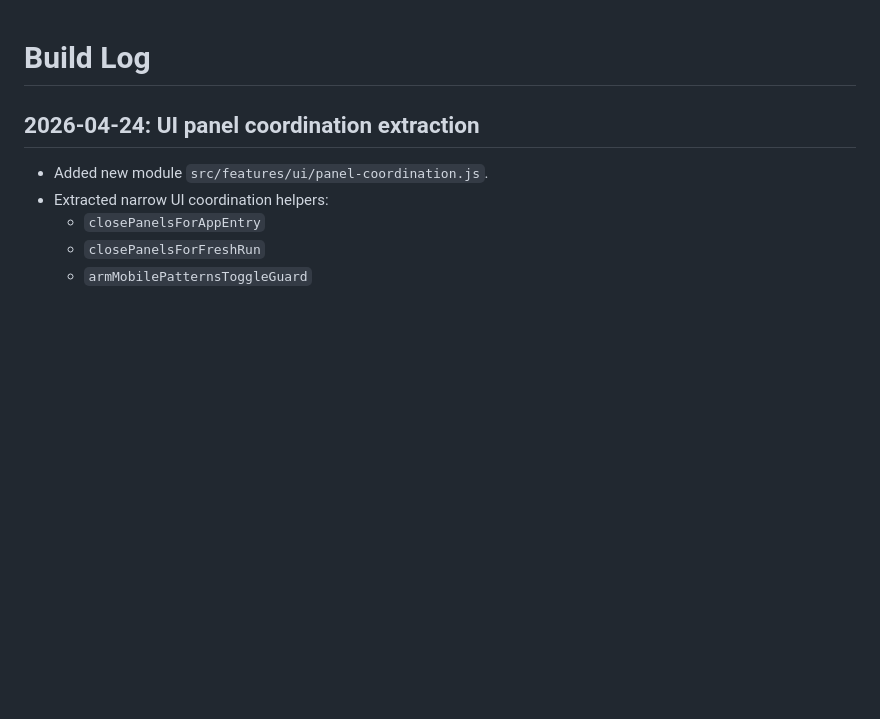
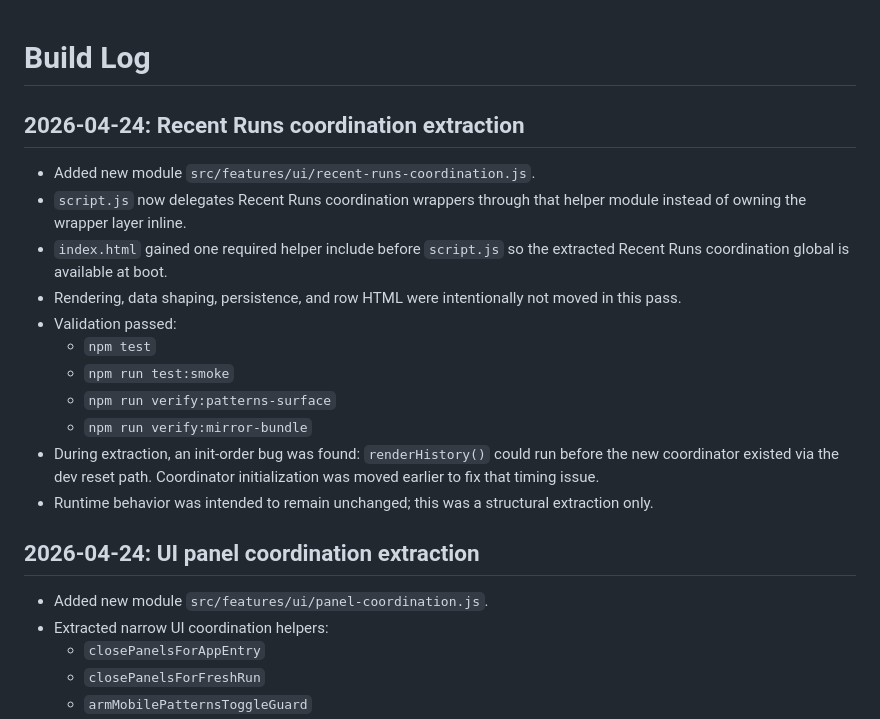
Before and after one commit to moonpogo/wayword, a Markdown page: BUILD_LOG.md, the part around the change. Drawn GitHub-style; blank space fills up the shorter version.

Commit message:
docs: record Recent Runs coordination extraction

```diff
--- a/BUILD_LOG.md
+++ b/BUILD_LOG.md
@@ -1,4 +1,18 @@
 # Build Log
+
+## 2026-04-24: Recent Runs coordination extraction
+
+- Added new module `src/features/ui/recent-runs-coordination.js`.
+- `script.js` now delegates Recent Runs coordination wrappers through that helper module instead of owning the wrapper layer inline.
+- `index.html` gained one required helper include before `script.js` so the extracted Recent Runs coordination global is available at boot.
+- Rendering, data shaping, persistence, and row HTML were intentionally not moved in this pass.
+- Validation passed:
+  - `npm test`
+  - `npm run test:smoke`
+  - `npm run verify:patterns-surface`
+  - `npm run verify:mirror-bundle`
+- During extraction, an init-order bug was found: `renderHistory()` could run before the new coordinator existed via the dev reset path. Coordinator initialization was moved earlier to fix that timing issue.
+- Runtime behavior was intended to remain unchanged; this was a structural extraction only.
 
 ## 2026-04-24: UI panel coordination extraction
 
```
